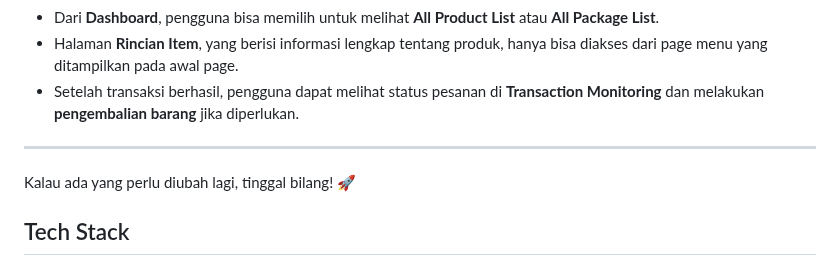
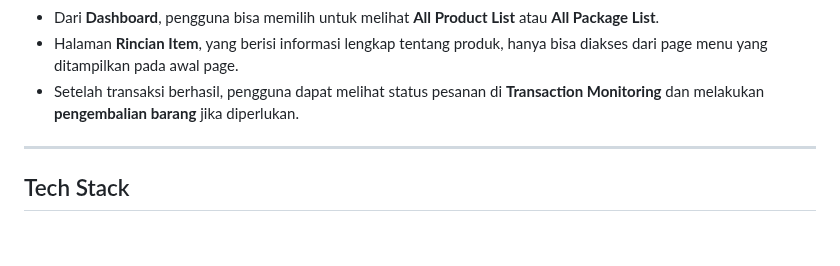
Before and after one commit to jianjeyn/KuisSatuProvis_Kelompok62, a Markdown page: README.md, the part around the change. Rendered like a GitHub page; blank space fills up the shorter version.

```diff
--- a/README.md
+++ b/README.md
@@ -29,8 +29,6 @@ A modern camping gear rental app built with Flutter
 - Setelah transaksi berhasil, pengguna dapat melihat status pesanan di **Transaction Monitoring** dan melakukan **pengembalian barang** jika diperlukan.
 
 ---
-
-Kalau ada yang perlu diubah lagi, tinggal bilang! 🚀
 
 ## Tech Stack
 - **Flutter** (Dart)
```
